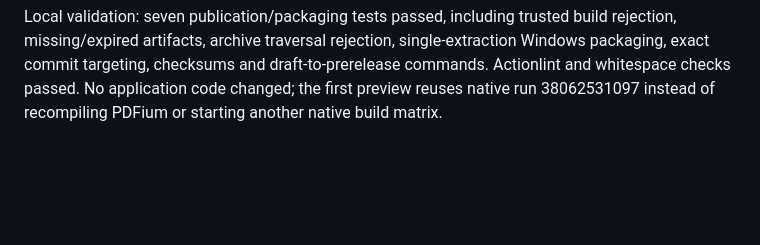
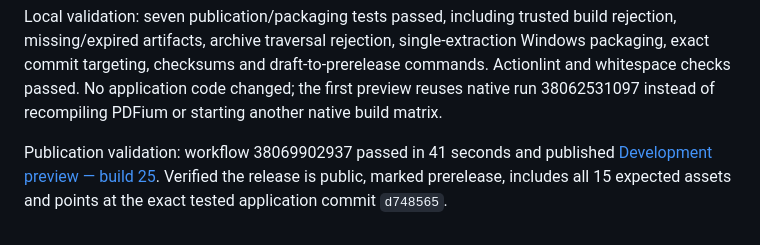
Before and after one commit to Ewave267/pdf-editor, a Markdown page: PROGRESS.md, the part around the change. GitHub-like rendering; blank space fills up the shorter version.

Commit message:
Record successful public preview publication [skip ci]

```diff
--- a/PROGRESS.md
+++ b/PROGRESS.md
@@ -957,3 +957,8 @@ single-extraction Windows packaging, exact commit targeting, checksums and
 draft-to-prerelease commands. Actionlint and whitespace checks passed. No
 application code changed; the first preview reuses native run 38062531097
 instead of recompiling PDFium or starting another native build matrix.
+
+Publication validation: workflow 38069902937 passed in 41 seconds and published
+[Development preview — build 25](https://github.com/Ewave267/pdf-editor/releases/tag/preview-38062531097).
+Verified the release is public, marked prerelease, includes all 15 expected
+assets and points at the exact tested application commit `d748565`.
```
